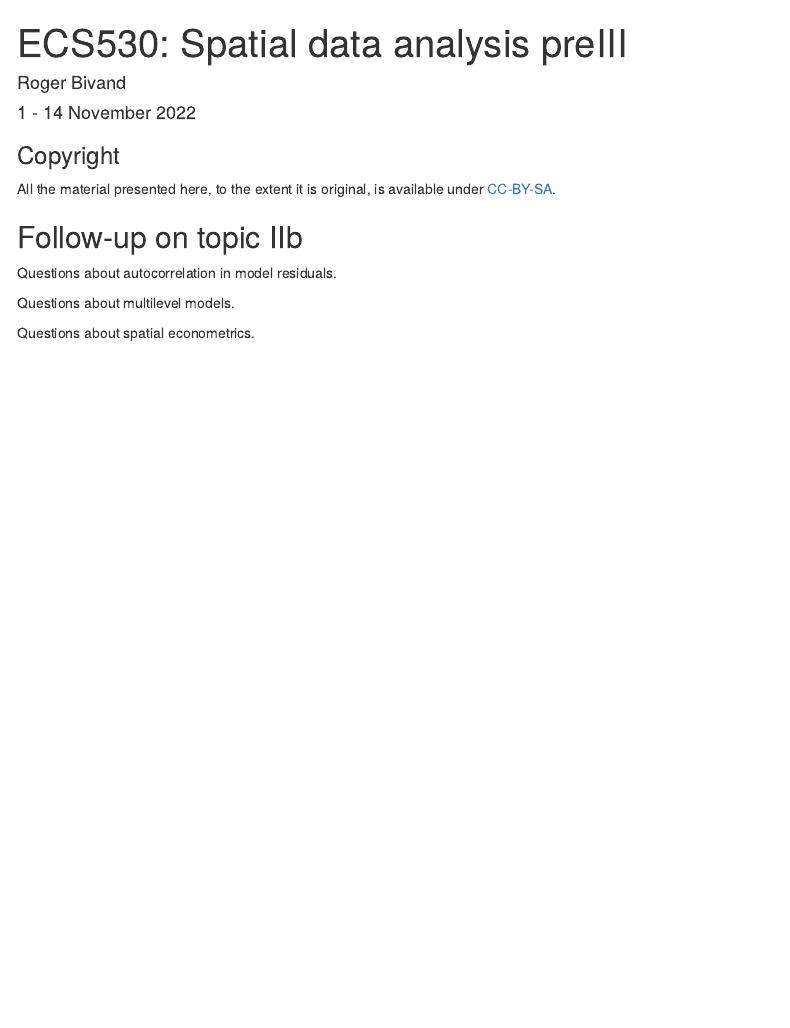
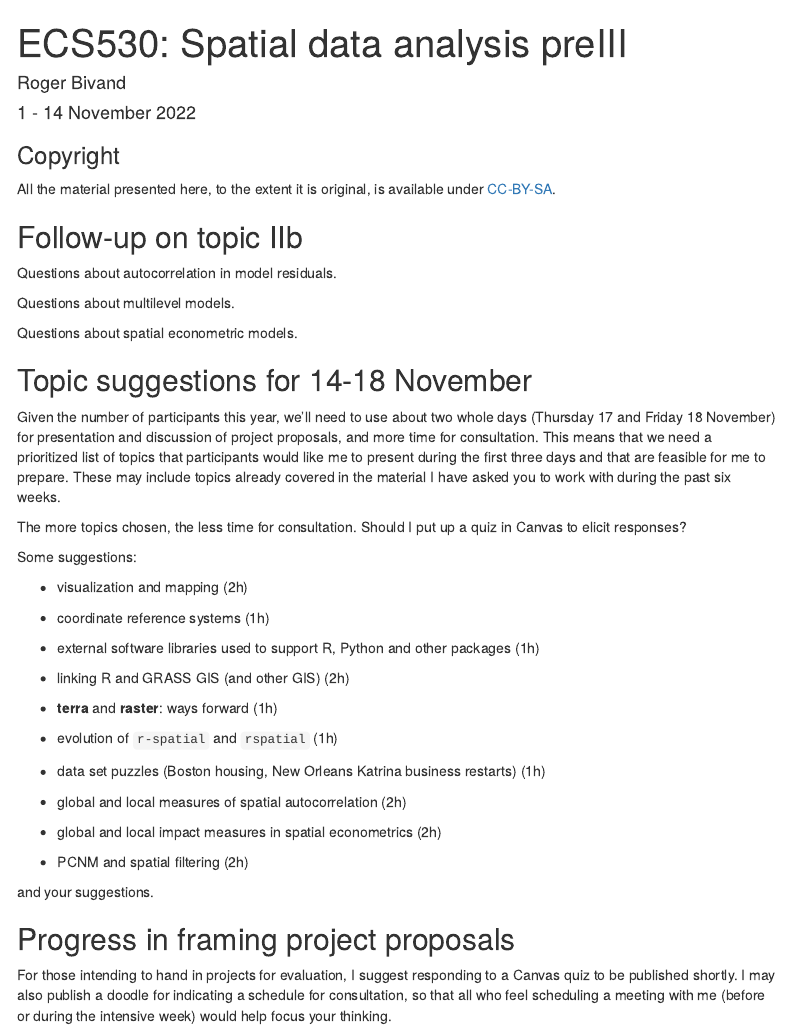
Before and after one commit to rsbivand/ECS530_h22, an R Markdown document (ECS530_22_preIII.Rmd): the page in a window 1100 px wide, from its top. Rendered offline with R 4.5, knitr and Pandoc, with nearby package versions; menus at the side of the page are left out.

Commit message:
add preIII

```diff
--- a/ECS530_22_preIII.Rmd
+++ b/ECS530_22_preIII.Rmd
@@ -28,7 +28,40 @@ Questions about autocorrelation in model residuals.
 
 Questions about multilevel models.
 
-Questions about spatial econometrics.
+Questions about spatial econometric models.
 
 
-##
+## Topic suggestions for 14-18 November
+
+Given the number of participants this year, we'll need to use about two whole days (Thursday 17 and Friday 18 November) for presentation and discussion of project proposals, and more time for consultation. This means that we need a prioritized list of topics that participants would like me to present during the first three days and that are feasible for me to prepare. These may include topics already covered in the material I have asked you to work with during the past six weeks.
+
+The more topics chosen, the less time for consultation. Should I put up a quiz in Canvas to elicit responses?
+
+Some suggestions:
+
+- visualization and mapping (2h)
+
+- coordinate reference systems (1h)
+
+- external software libraries used to support R, Python and other packages (1h)
+
+- linking R and GRASS GIS (and other GIS) (2h)
+
+- **terra** and **raster**: ways forward (1h)
+
+- evolution of `r-spatial` and `rspatial` (1h)
+
+- data set puzzles (Boston housing, New Orleans Katrina business restarts) (1h)
+
+- global and local measures of spatial autocorrelation (2h)
+
+- global and local impact measures in spatial econometrics (2h)
+
+- PCNM and spatial filtering (2h)
+
+and your suggestions.
+
+
+## Progress in framing project proposals
+
+For those intending to hand in projects for evaluation, I suggest responding to a Canvas quiz to be published shortly. I may also publish a doodle for indicating a schedule for consultation, so that all who feel scheduling a meeting with me (before or during the intensive week) would help focus your thinking.
```
Also changed, not shown: 1 other file.
